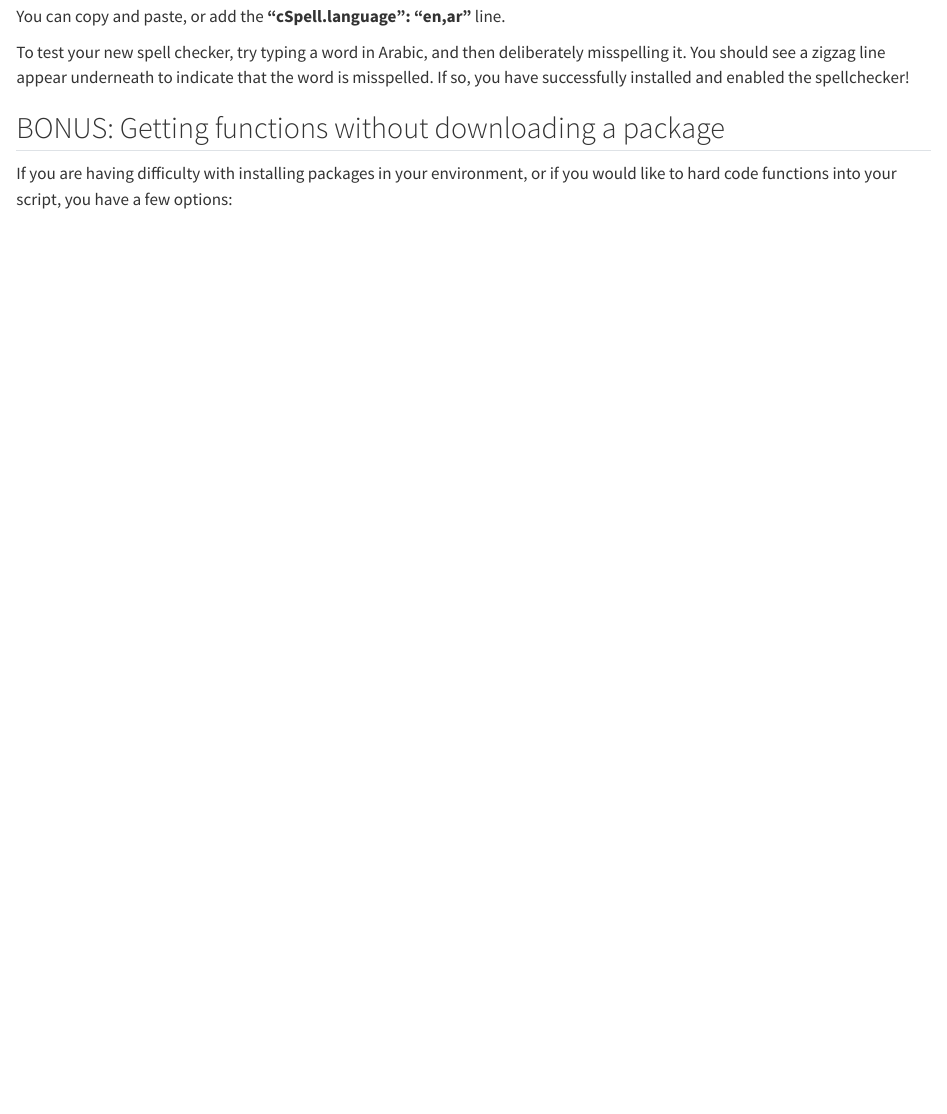
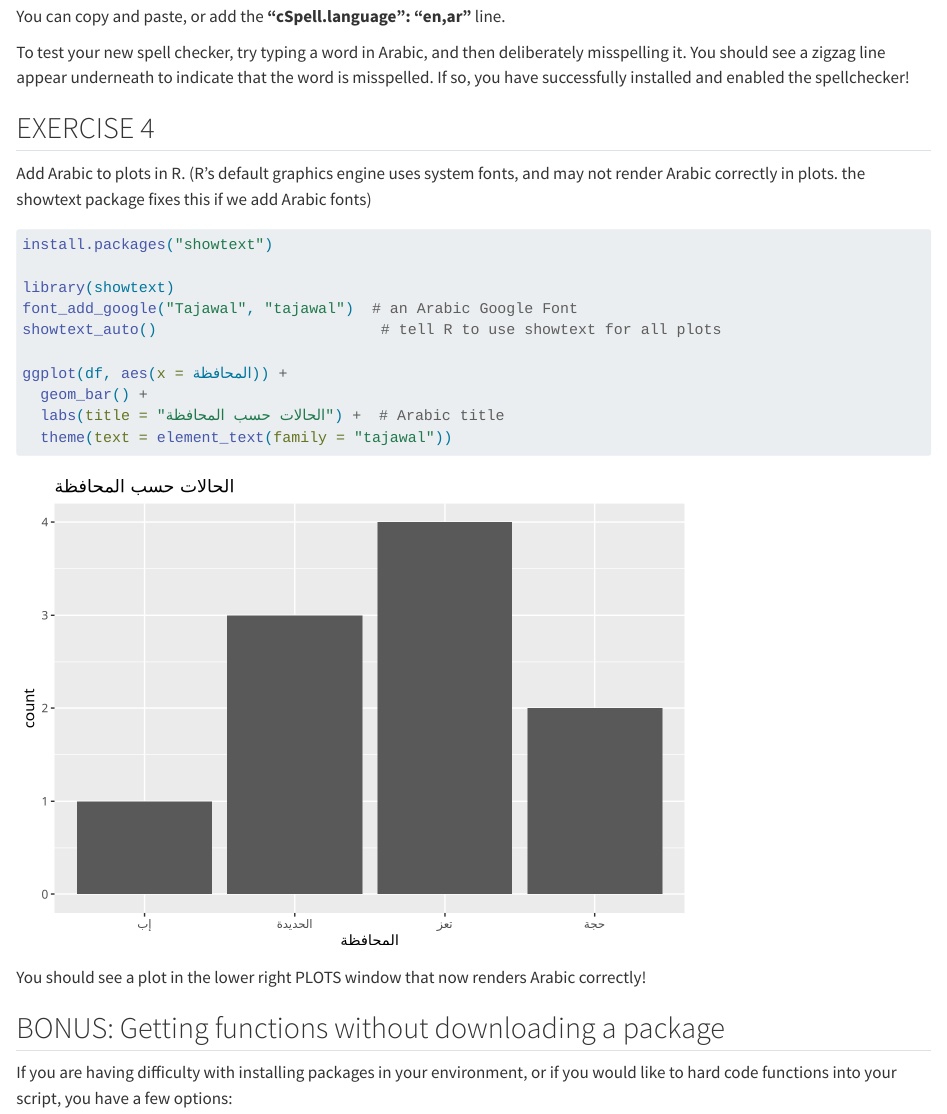
Before and after one commit to CWML/yale-sudan-training-series, a Quarto document (student_code/Session 1 - Part 2 - Intro to R_projects_packages.qmd): the page in a window 1100 px wide, from 4460 px down. Rendered offline with R 4.5, knitr and Pandoc in place of Quarto, with nearby package versions; common packages that the code uses without loading them are loaded; a web font asked for in the figures is replaced by an installed one.

Commit message:
add showtext instructions

````diff
--- a/student_code/Session 1 - Part 2 - Intro to R_projects_packages.qmd
+++ b/student_code/Session 1 - Part 2 - Intro to R_projects_packages.qmd
@@ -160,6 +160,27 @@ You can copy and paste, or add the **"cSpell.language": "en,ar"** line.
 
 To test your new spell checker, try typing a word in Arabic, and then deliberately misspelling it. You should see a zigzag line appear underneath to indicate that the word is misspelled. If so, you have successfully installed and enabled the spellchecker!
 
+## EXERCISE 4
+
+Add Arabic to plots in R.
+(R's default graphics engine uses system fonts, and may not render Arabic correctly in plots. the showtext package fixes this if we add Arabic fonts)
+
+```{r}
+install.packages("showtext")
+
+library(showtext)
+font_add_google("Tajawal", "tajawal")  # an Arabic Google Font
+showtext_auto()                         # tell R to use showtext for all plots
+
+ggplot(df, aes(x = المحافظة)) +
+  geom_bar() +
+  labs(title = "الحالات حسب المحافظة") +  # Arabic title
+  theme(text = element_text(family = "tajawal"))
+
+```
+
+You should see a plot in the lower right PLOTS window that now renders Arabic correctly!
+
 ## BONUS: Getting functions without downloading a package
 
 If you are having difficulty with installing packages in your environment, or if you would like to hard code functions into your script, you have a few options:
````
